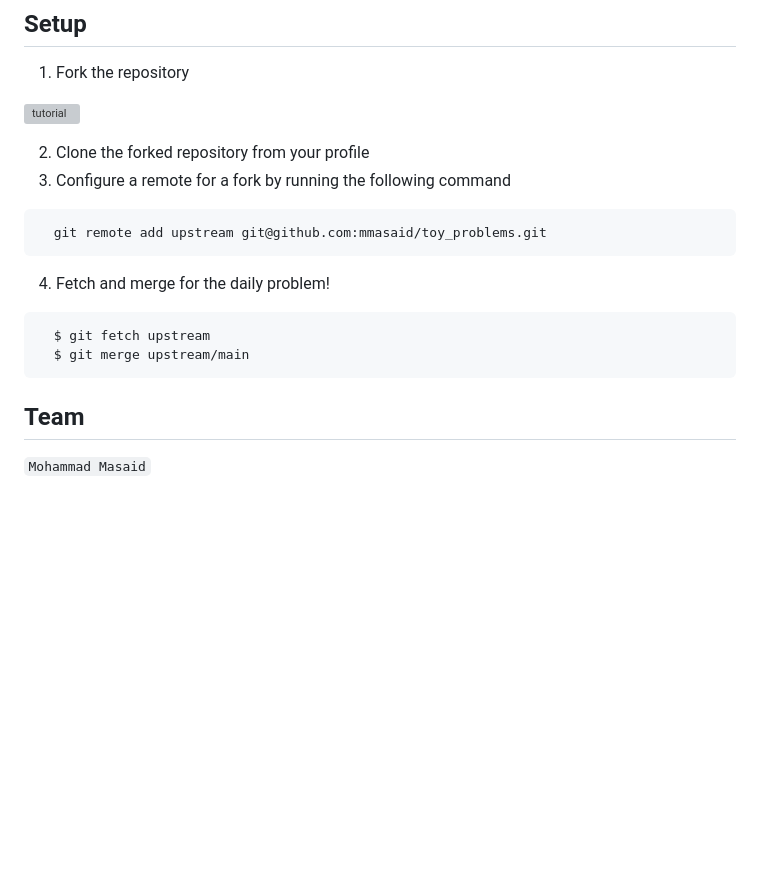
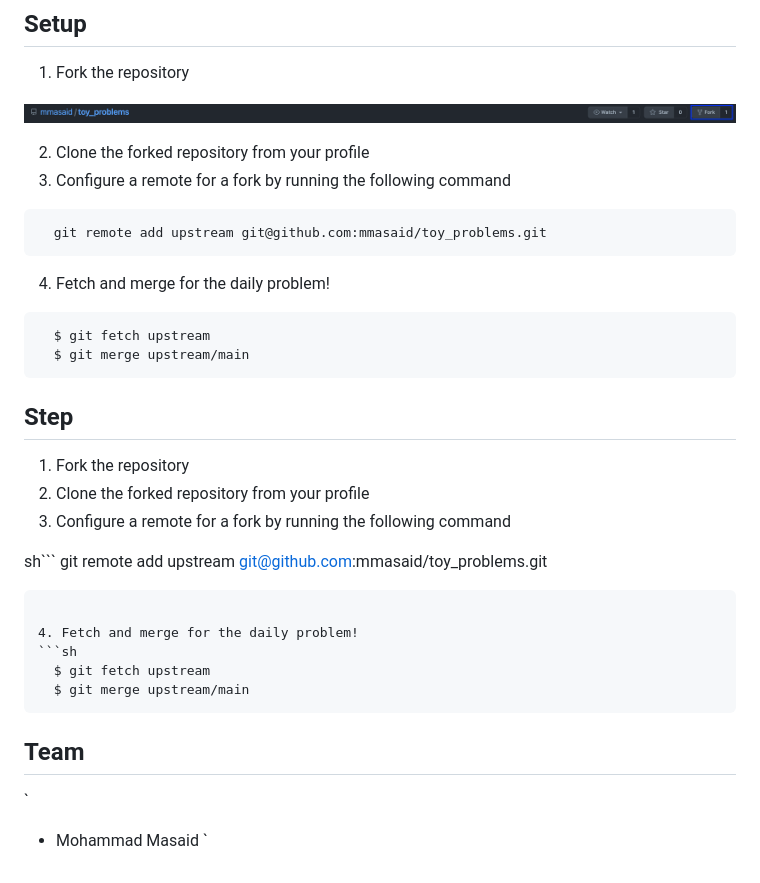
Before and after one commit to mmasaid/toy_problems, a Markdown page: README.md, the part around one of its changes. Drawn GitHub-style; pictures changed too: assets/fork.png (added); blank space fills up the shorter version; grey boxes are pictures that could not be loaded.

````diff
--- a/README.md
+++ b/README.md
@@ -12,18 +17,32 @@
 2. Clone the forked repository from your profile
 3. Configure a remote for a fork by running the following command
 
-``` bash
+```sh
   git remote add upstream git@github.com:mmasaid/toy_problems.git
 ```
 
 4. Fetch and merge for the daily problem!
 
-```bash
+```sh
   $ git fetch upstream
   $ git merge upstream/main
 ```
 
+## Step
+1. Fork the repository
+2. Clone the forked repository from your profile
+3. Configure a remote for a fork by running the following command
+
+sh```
+  git remote add upstream git@github.com:mmasaid/toy_problems.git
+```
+
+4. Fetch and merge for the daily problem!
+```sh
+  $ git fetch upstream
+  $ git merge upstream/main
+```
 ## Team
 `
-  Mohammad Masaid
+- Mohammad Masaid
 `
````
Also changed, not shown: other parts of README.md (+6 -1 lines), 3 other files.
